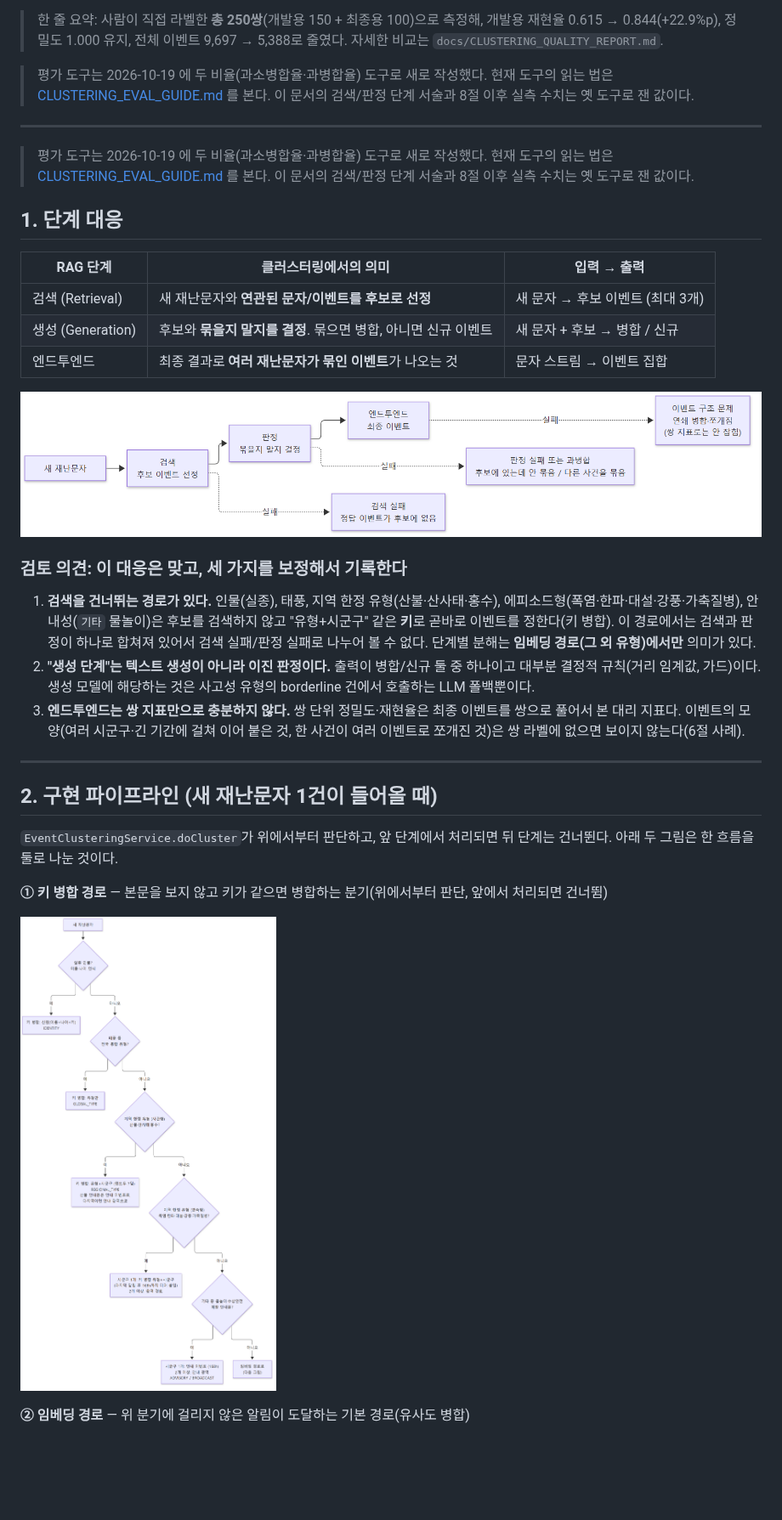
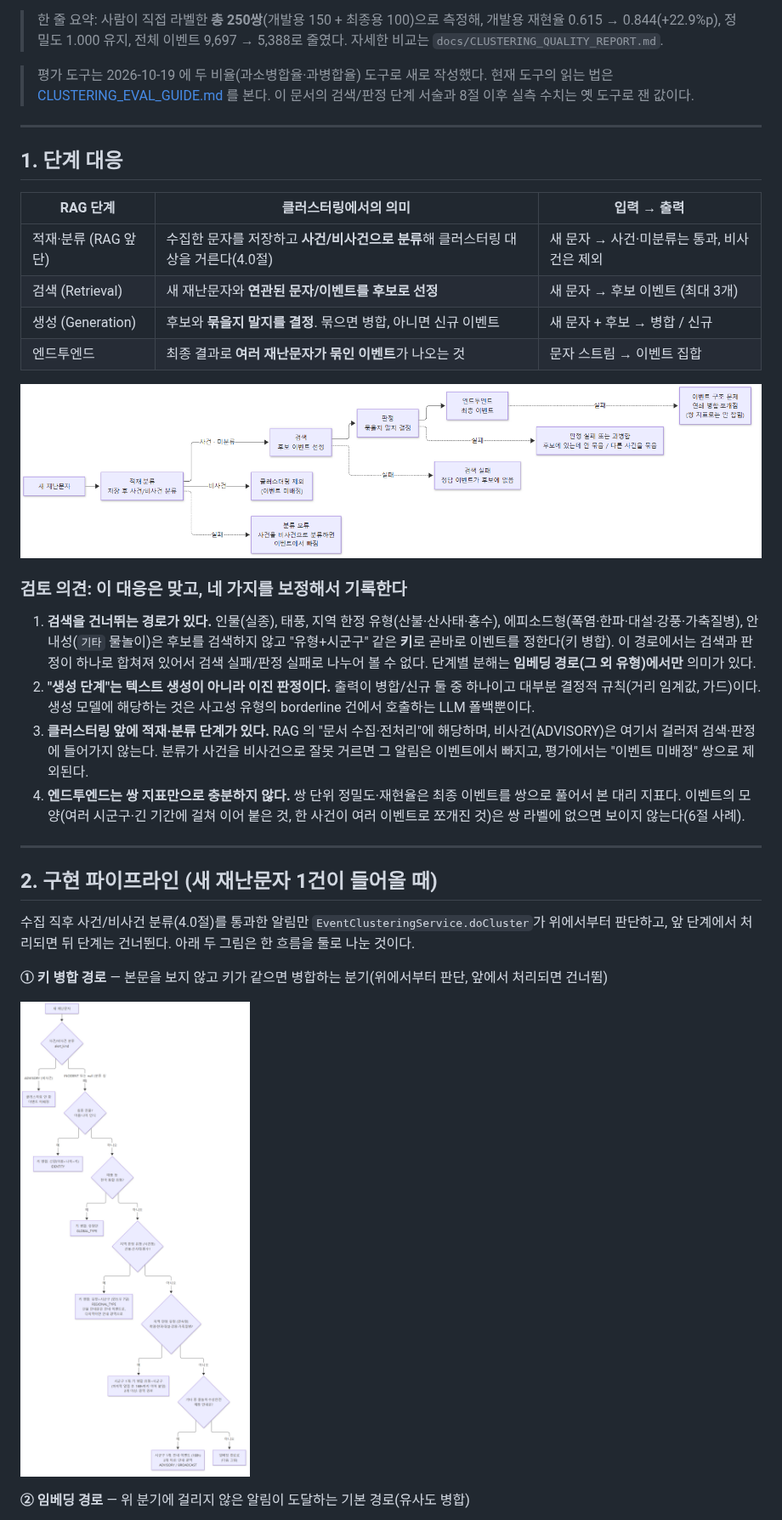
Before and after one commit to lshlsh3690/disaster-alert-archive, a Markdown page: docs/CLUSTERING_EVALUATION.md, the part around one of its changes. Shown at 85% size. Rendered like a GitHub page; pictures changed too: docs/images/clustering-eval/implementation-keys.png, docs/images/clustering-eval/stage-mapping.png; blank space fills up the shorter version.

Commit message:
docs(event): 클러스터링 평가 문서에 적재·분류(사건/비사건) 단계를 반영한다
클러스터링 앞단에서 알림을 사건/비사건으로 분류해 비사건을 거른다는 점이
문서에 없어서, 비사건 알림이 평가에서 "이벤트 미배정"으로 빠지는 이유가
드러나지 않았다. 4.0절을 추가하고 1절 단계 대응 표·검토 의견, 2절 머리말,
단계 대응 그림과 키 병합 경로 그림에 분류 분기를 넣었다. 문서 머리에
중복으로 들어간 안내문도 하나로 정리했다.

Co-Authored-By: Claude Sonnet 5.5 <noreply@anthropic.com>

```diff
--- a/docs/CLUSTERING_EVALUATION.md
+++ b/docs/CLUSTERING_EVALUATION.md
@@ -8,29 +8,29 @@
 
 ---
 
-> 평가 도구는 2026-10-19 에 두 비율(과소병합율·과병합율) 도구로 새로 작성했다. 현재 도구의 읽는 법은 [CLUSTERING_EVAL_GUIDE.md](CLUSTERING_EVAL_GUIDE.md) 를 본다. 이 문서의 검색/판정 단계 서술과 8절 이후 실측 수치는 옛 도구로 잰 값이다.
-
 ## 1. 단계 대응
 
 | RAG 단계 | 클러스터링에서의 의미 | 입력 → 출력 |
 |---|---|---|
+| 적재·분류 (RAG 앞단) | 수집한 문자를 저장하고 **사건/비사건으로 분류**해 클러스터링 대상을 거른다(4.0절) | 새 문자 → 사건·미분류는 통과, 비사건은 제외 |
 | 검색 (Retrieval) | 새 재난문자와 **연관된 문자/이벤트를 후보로 선정** | 새 문자 → 후보 이벤트 (최대 3개) |
 | 생성 (Generation) | 후보와 **묶을지 말지를 결정**. 묶으면 병합, 아니면 신규 이벤트 | 새 문자 + 후보 → 병합 / 신규 |
 | 엔드투엔드 | 최종 결과로 **여러 재난문자가 묶인 이벤트**가 나오는 것 | 문자 스트림 → 이벤트 집합 |
 
 ![단계 대응: 검색, 판정, 엔드투엔드와 실패 유형](images/clustering-eval/stage-mapping.png)
 
-### 검토 의견: 이 대응은 맞고, 세 가지를 보정해서 기록한다
+### 검토 의견: 이 대응은 맞고, 네 가지를 보정해서 기록한다
 
 1. **검색을 건너뛰는 경로가 있다.** 인물(실종), 태풍, 지역 한정 유형(산불·산사태·홍수), 에피소드형(폭염·한파·대설·강풍·가축질병), 안내성(`기타` 물놀이)은 후보를 검색하지 않고 "유형+시군구" 같은 **키**로 곧바로 이벤트를 정한다(키 병합). 이 경로에서는 검색과 판정이 하나로 합쳐져 있어서 검색 실패/판정 실패로 나누어 볼 수 없다. 단계별 분해는 **임베딩 경로(그 외 유형)에서만** 의미가 있다.
 2. **"생성 단계"는 텍스트 생성이 아니라 이진 판정이다.** 출력이 병합/신규 둘 중 하나이고 대부분 결정적 규칙(거리 임계값, 가드)이다. 생성 모델에 해당하는 것은 사고성 유형의 borderline 건에서 호출하는 LLM 폴백뿐이다.
-3. **엔드투엔드는 쌍 지표만으로 충분하지 않다.** 쌍 단위 정밀도·재현율은 최종 이벤트를 쌍으로 풀어서 본 대리 지표다. 이벤트의 모양(여러 시군구·긴 기간에 걸쳐 이어 붙은 것, 한 사건이 여러 이벤트로 쪼개진 것)은 쌍 라벨에 없으면 보이지 않는다(6절 사례).
+3. **클러스터링 앞에 적재·분류 단계가 있다.** RAG 의 "문서 수집·전처리"에 해당하며, 비사건(ADVISORY)은 여기서 걸러져 검색·판정에 들어가지 않는다. 분류가 사건을 비사건으로 잘못 거르면 그 알림은 이벤트에서 빠지고, 평가에서는 "이벤트 미배정" 쌍으로 제외된다.
+4. **엔드투엔드는 쌍 지표만으로 충분하지 않다.** 쌍 단위 정밀도·재현율은 최종 이벤트를 쌍으로 풀어서 본 대리 지표다. 이벤트의 모양(여러 시군구·긴 기간에 걸쳐 이어 붙은 것, 한 사건이 여러 이벤트로 쪼개진 것)은 쌍 라벨에 없으면 보이지 않는다(6절 사례).
 
 ---
 
 ## 2. 구현 파이프라인 (새 재난문자 1건이 들어올 때)
 
-`EventClusteringService.doCluster`가 위에서부터 판단하고, 앞 단계에서 처리되면 뒤 단계는 건너뛴다. 아래 두 그림은 한 흐름을 둘로 나눈 것이다.
+수집 직후 사건/비사건 분류(4.0절)를 통과한 알림만 `EventClusteringService.doCluster`가 위에서부터 판단하고, 앞 단계에서 처리되면 뒤 단계는 건너뛴다. 아래 두 그림은 한 흐름을 둘로 나눈 것이다.
 
 **① 키 병합 경로** — 본문을 보지 않고 키가 같으면 병합하는 분기(위에서부터 판단, 앞에서 처리되면 건너뜀)
 
```
Also changed, not shown: other parts of docs/CLUSTERING_EVALUATION.md (+5 -0 lines), 2 other files.
